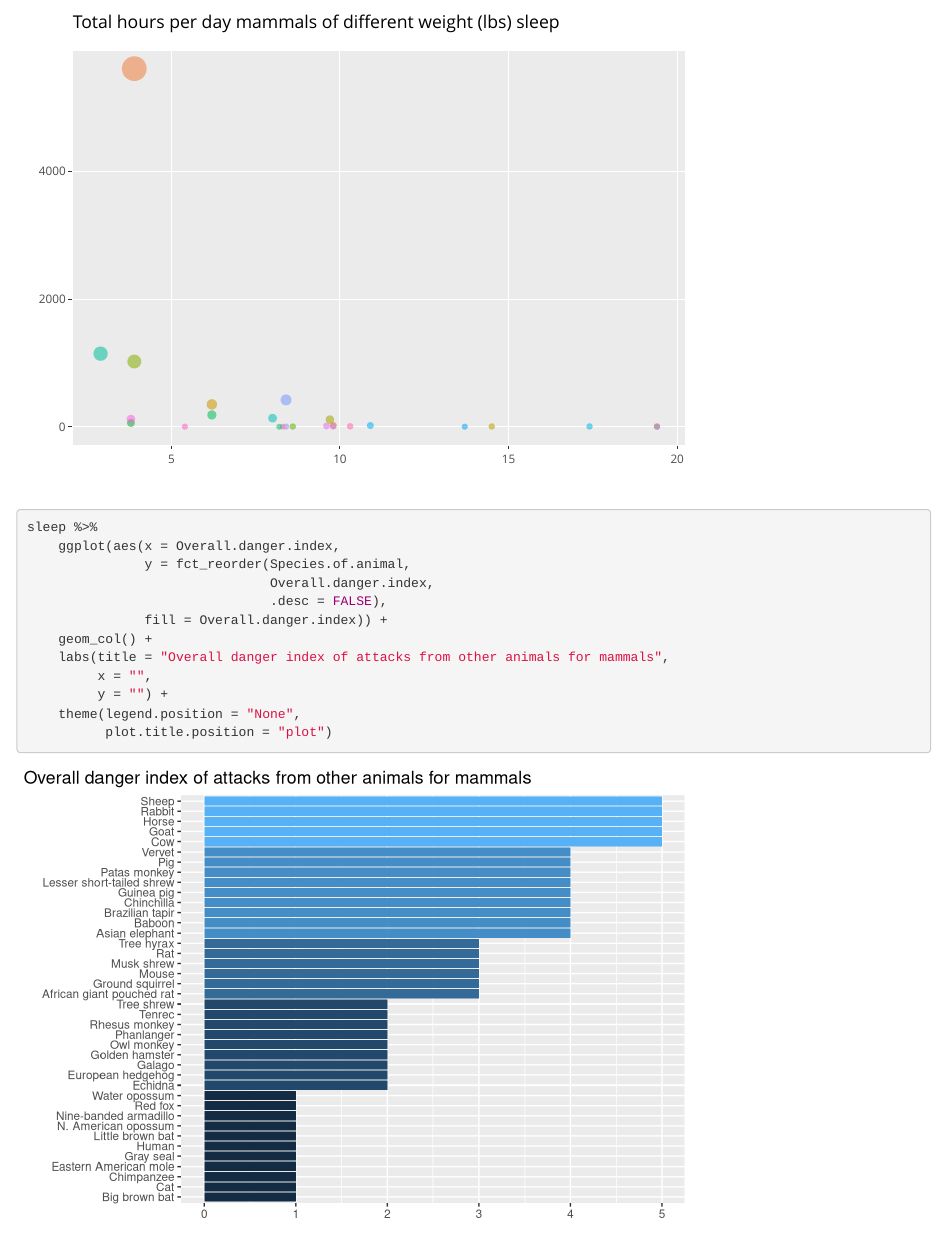
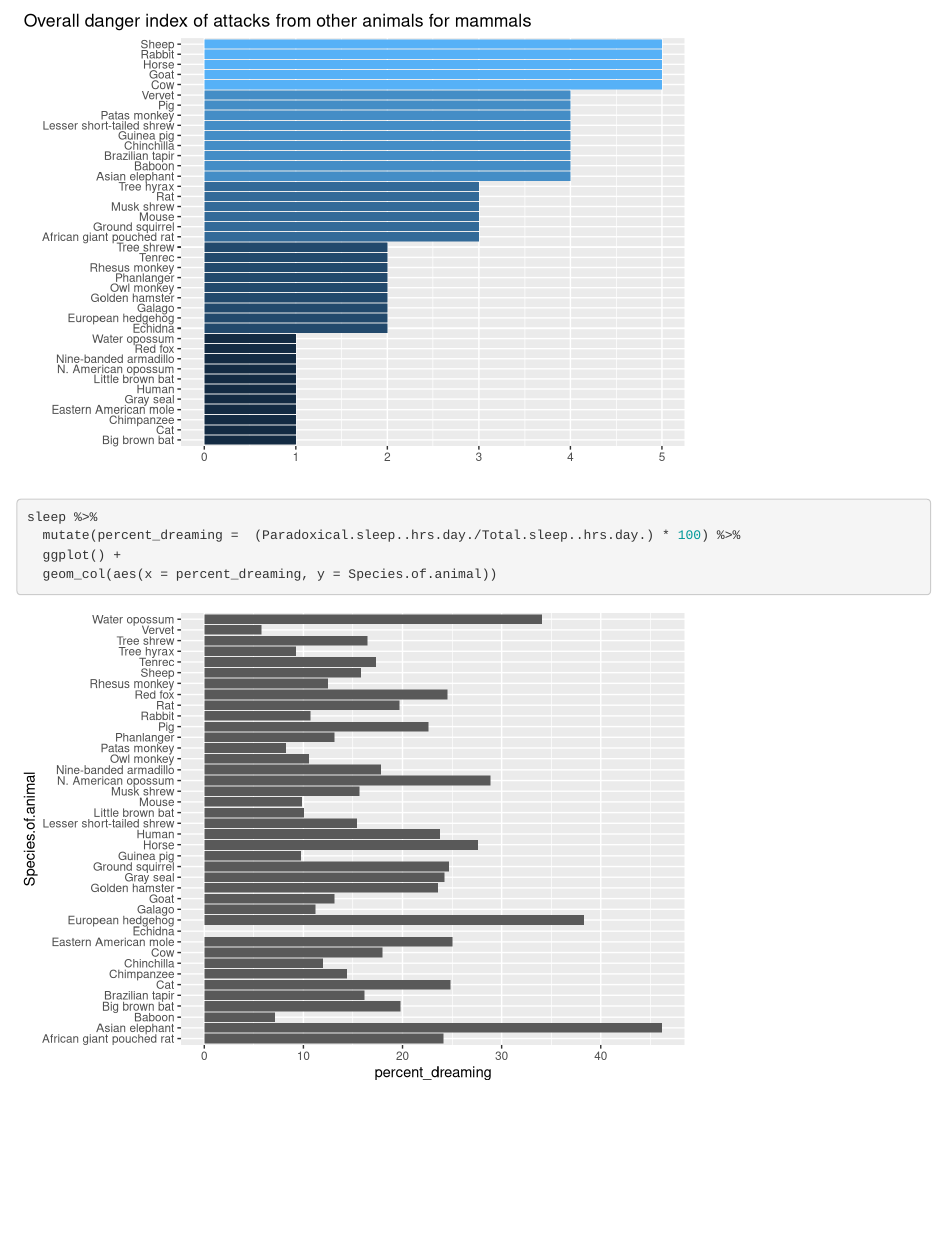
Before and after one commit to pippagallagher/final_project, an R Markdown document (finalprojectgraphs.Rmd): the page in a window 1100 px wide, from 5690 px down before the commit and from 6450 px down after it. Rendered offline with R 4.5, knitr and Pandoc, with nearby package versions; code that draws random numbers runs with fixed seeds of ours; some code elsewhere in the file could not run offline.

Commit message:
Added graph

````diff
--- a/finalprojectgraphs.Rmd
+++ b/finalprojectgraphs.Rmd
@@ -107,3 +107,10 @@ sleep %>%
     theme(legend.position = "None",
           plot.title.position = "plot")
 ```
+```{r}
+sleep %>%
+  mutate(percent_dreaming =  (Paradoxical.sleep..hrs.day./Total.sleep..hrs.day.) * 100) %>%
+  ggplot() +
+  geom_col(aes(x = percent_dreaming, y = Species.of.animal))
+
+```
````
